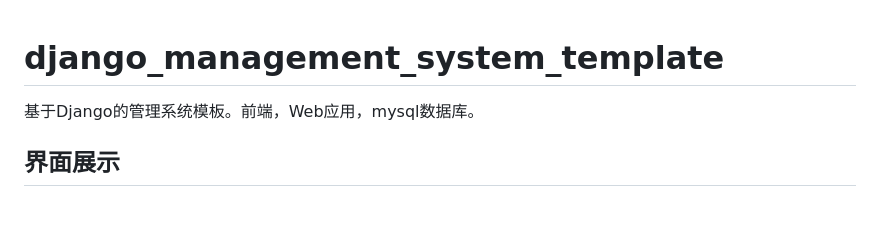
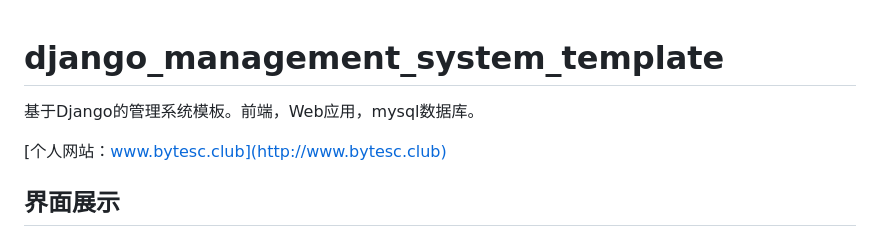
Before and after one commit to bytesc/Django_Management_System_template, a Markdown page: README.md, the part around the change. GitHub-like rendering; blank space fills up the shorter version.

```diff
--- a/README.md
+++ b/README.md
@@ -1,5 +1,8 @@
 # django_management_system_template
+
 基于Django的管理系统模板。前端，Web应用，mysql数据库。
+
+[个人网站：www.bytesc.club](http://www.bytesc.club)
 
 ## 界面展示
 
```
